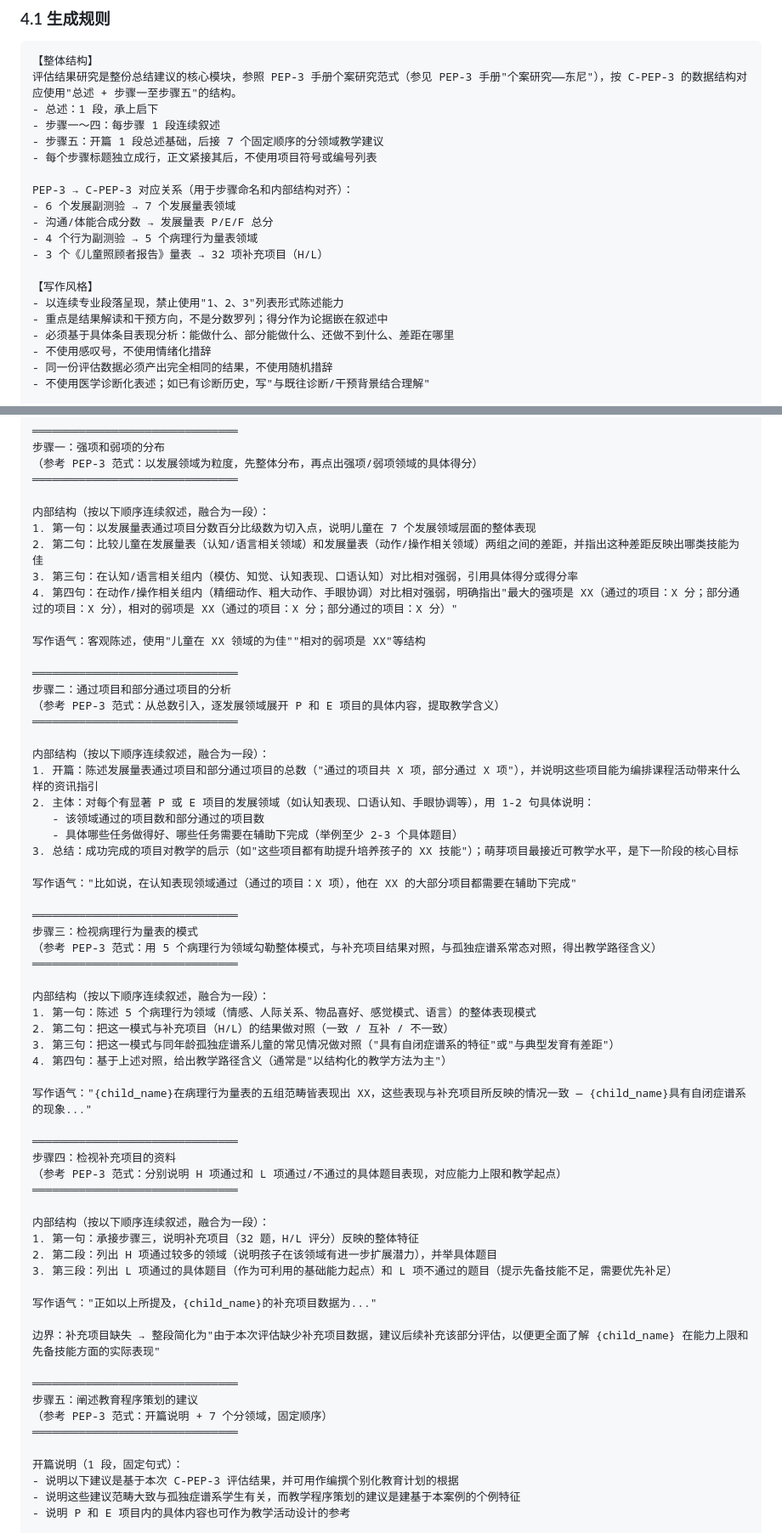
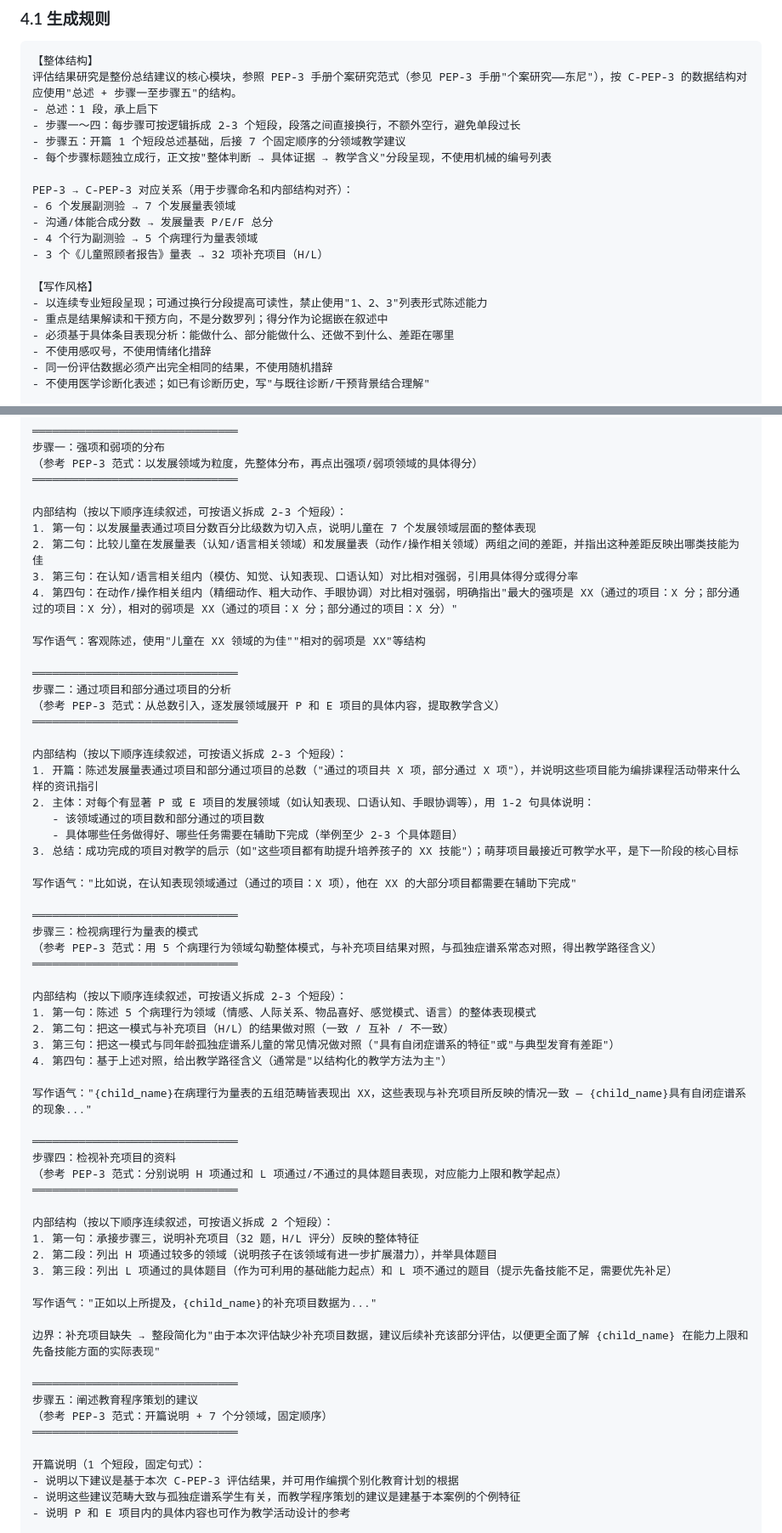
Before and after one commit to HongMok/rice-eval, a Markdown page: config/report-prompt-cpep-v2.0.md, 2 parts joined by grey strips. Shown at 85% size. Drawn GitHub-style.

```diff
--- a/config/report-prompt-cpep-v2.0.md
+++ b/config/report-prompt-cpep-v2.0.md
@@ -38,9 +38,9 @@
 【整体结构】
 评估结果研究是整份总结建议的核心模块，参照 PEP-3 手册个案研究范式（参见 PEP-3 手册"个案研究——东尼"），按 C-PEP-3 的数据结构对应使用"总述 + 步骤一至步骤五"的结构。
 - 总述：1 段，承上启下
-- 步骤一～四：每步骤 1 段连续叙述
-- 步骤五：开篇 1 段总述基础，后接 7 个固定顺序的分领域教学建议
-- 每个步骤标题独立成行，正文紧接其后，不使用项目符号或编号列表
+- 步骤一～四：每步骤可按逻辑拆成 2-3 个短段，段落之间直接换行，不额外空行，避免单段过长
+- 步骤五：开篇 1 个短段总述基础，后接 7 个固定顺序的分领域教学建议
+- 每个步骤标题独立成行，正文按"整体判断 → 具体证据 → 教学含义"分段呈现，不使用机械的编号列表
 
 PEP-3 → C-PEP-3 对应关系（用于步骤命名和内部结构对齐）：
 - 6 个发展副测验 → 7 个发展量表领域
@@ -49,7 +49,7 @@ PEP-3 → C-PEP-3 对应关系（用于步骤命名和内部结构对齐）：
 - 3 个《儿童照顾者报告》量表 → 32 项补充项目（H/L）
 
 【写作风格】
-- 以连续专业段落呈现，禁止使用"1、2、3"列表形式陈述能力
+- 以连续专业短段呈现；可通过换行分段提高可读性，禁止使用"1、2、3"列表形式陈述能力
 - 重点是结果解读和干预方向，不是分数罗列；得分作为论据嵌在叙述中
 - 必须基于具体条目表现分析：能做什么、部分能做什么、还做不到什么、差距在哪里
 - 不使用感叹号，不使用情绪化措辞
@@ -94,7 +94,7 @@ AI 输入应包含：
 （参考 PEP-3 范式：以发展领域为粒度，先整体分布，再点出强项/弱项领域的具体得分）
 ═══════════════════════════════
 
-内部结构（按以下顺序连续叙述，融合为一段）：
+内部结构（按以下顺序连续叙述，可按语义拆成 2-3 个短段）：
 1. 第一句：以发展量表通过项目分数百分比级数为切入点，说明儿童在 7 个发展领域层面的整体表现
 2. 第二句：比较儿童在发展量表（认知/语言相关领域）和发展量表（动作/操作相关领域）两组之间的差距，并指出这种差距反映出哪类技能为佳
 3. 第三句：在认知/语言相关组内（模仿、知觉、认知表现、口语认知）对比相对强弱，引用具体得分或得分率
@@ -107,7 +107,7 @@ AI 输入应包含：
 （参考 PEP-3 范式：从总数引入，逐发展领域展开 P 和 E 项目的具体内容，提取教学含义）
 ═══════════════════════════════
 
-内部结构（按以下顺序连续叙述，融合为一段）：
+内部结构（按以下顺序连续叙述，可按语义拆成 2-3 个短段）：
 1. 开篇：陈述发展量表通过项目和部分通过项目的总数（"通过的项目共 X 项，部分通过 X 项"），并说明这些项目能为编排课程活动带来什么样的资讯指引
 2. 主体：对每个有显著 P 或 E 项目的发展领域（如认知表现、口语认知、手眼协调等），用 1-2 句具体说明：
    - 该领域通过的项目数和部分通过的项目数
@@ -121,7 +121,7 @@ AI 输入应包含：
 （参考 PEP-3 范式：用 5 个病理行为领域勾勒整体模式，与补充项目结果对照，与孤独症谱系常态对照，得出教学路径含义）
 ═══════════════════════════════
 
-内部结构（按以下顺序连续叙述，融合为一段）：
+内部结构（按以下顺序连续叙述，可按语义拆成 2-3 个短段）：
 1. 第一句：陈述 5 个病理行为领域（情感、人际关系、物品喜好、感觉模式、语言）的整体表现模式
 2. 第二句：把这一模式与补充项目（H/L）的结果做对照（一致 / 互补 / 不一致）
 3. 第三句：把这一模式与同年龄孤独症谱系儿童的常见情况做对照（"具有自闭症谱系的特征"或"与典型发育有差距"）
@@ -134,7 +134,7 @@ AI 输入应包含：
 （参考 PEP-3 范式：分别说明 H 项通过和 L 项通过/不通过的具体题目表现，对应能力上限和教学起点）
 ═══════════════════════════════
 
-内部结构（按以下顺序连续叙述，融合为一段）：
+内部结构（按以下顺序连续叙述，可按语义拆成 2 个短段）：
 1. 第一句：承接步骤三，说明补充项目（32 题，H/L 评分）反映的整体特征
 2. 第二段：列出 H 项通过较多的领域（说明孩子在该领域有进一步扩展潜力），并举具体题目
 3. 第三段：列出 L 项通过的具体题目（作为可利用的基础能力起点）和 L 项不通过的题目（提示先备技能不足，需要优先补足）
@@ -148,7 +148,7 @@ AI 输入应包含：
 （参考 PEP-3 范式：开篇说明 + 7 个分领域，固定顺序）
 ═══════════════════════════════
 
-开篇说明（1 段，固定句式）：
+开篇说明（1 个短段，固定句式）：
 - 说明以下建议是基于本次 C-PEP-3 评估结果，并可用作编撰个别化教育计划的根据
 - 说明这些建议范畴大致与孤独症谱系学生有关，而教学程序策划的建议是建基于本案例的个例特征
 - 说明 P 和 E 项目内的具体内容也可作为教学活动设计的参考
```
Also changed, not shown: other parts of config/report-prompt-cpep-v2.0.md (+11 -5 lines), config/report-prompt-pep3-v3.0.md (+20 -14 lines), config/report-prompt-vbmapp-v3.0.md (+3 -49 lines).
